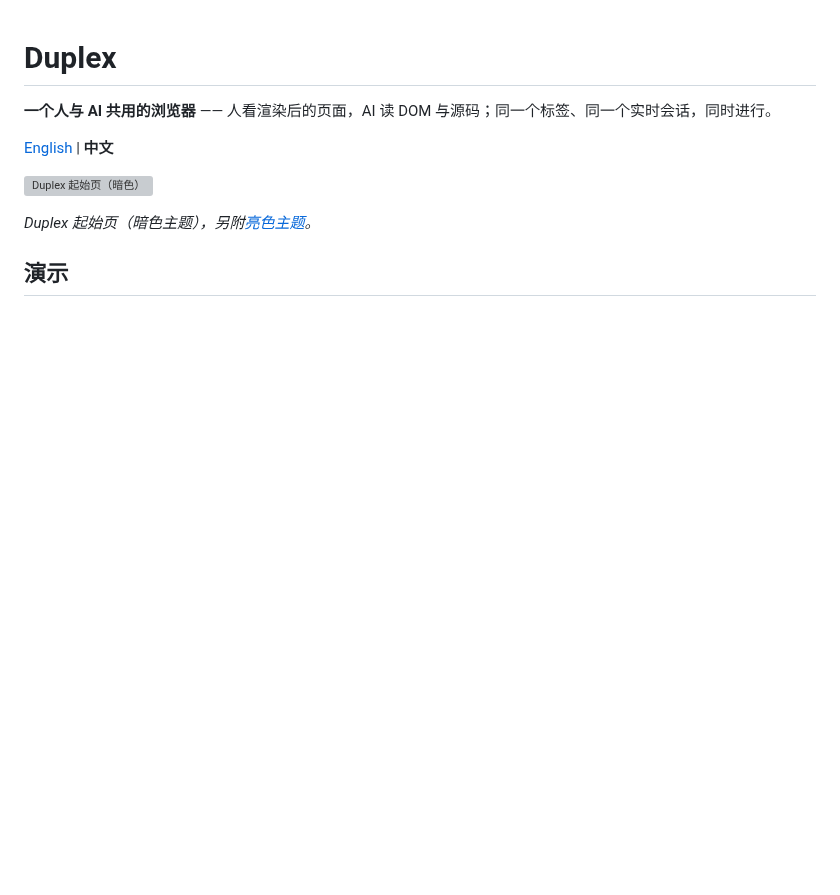
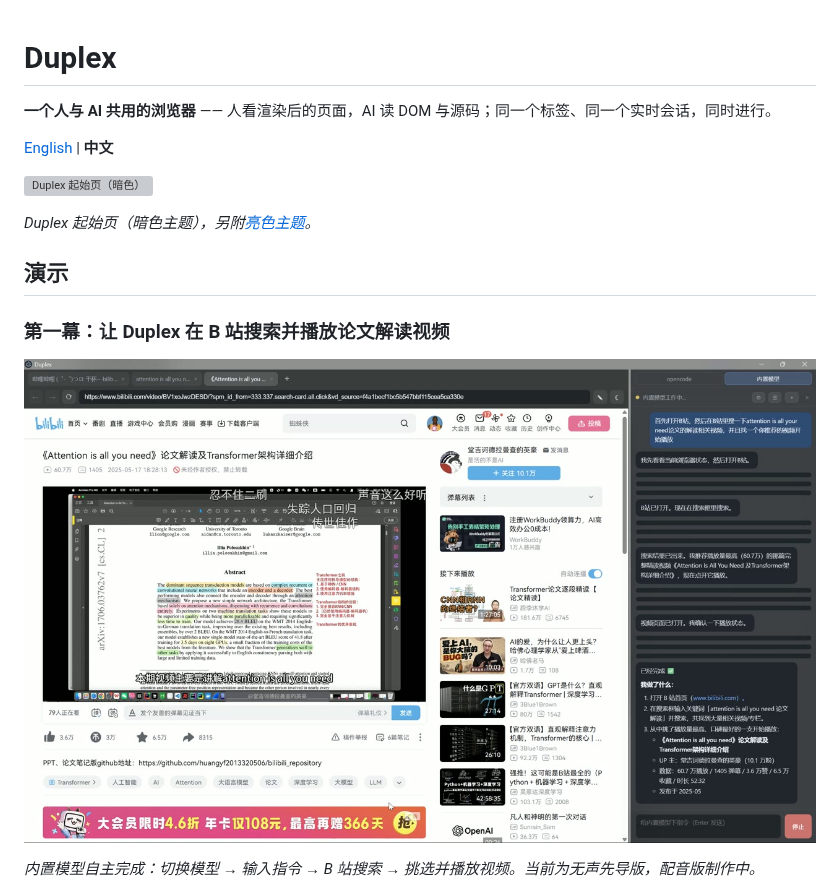
Before and after one commit to Eric-huang799/duplex, a Markdown page: README.zh-CN.md, the part around the change. Rendered like a GitHub page; pictures changed too: docs/screenshots/demo-video-cover.jpg (added); blank space fills up the shorter version; grey boxes are pictures that could not be loaded.

```diff
--- a/README.zh-CN.md
+++ b/README.zh-CN.md
@@ -9,6 +9,12 @@
 *Duplex 起始页（暗色主题），另附[亮色主题](docs/screenshots/start-page-light.png)。*
 
 ## 演示
+
+### 第一幕：让 Duplex 在 B 站搜索并播放论文解读视频
+
+[![点击播放演示视频](docs/screenshots/demo-video-cover.jpg)](docs/videos/act1-bilibili-demo.mp4)
+
+*内置模型自主完成：切换模型 → 输入指令 → B 站搜索 → 挑选并播放视频。当前为无声先导版，配音版制作中。*
 
 ![用 Duplex 操控网页版 Excel](docs/screenshots/excel-web-demo.png)
 
```
Also changed, not shown: README.md (+6 -0 lines), 1 other file.
